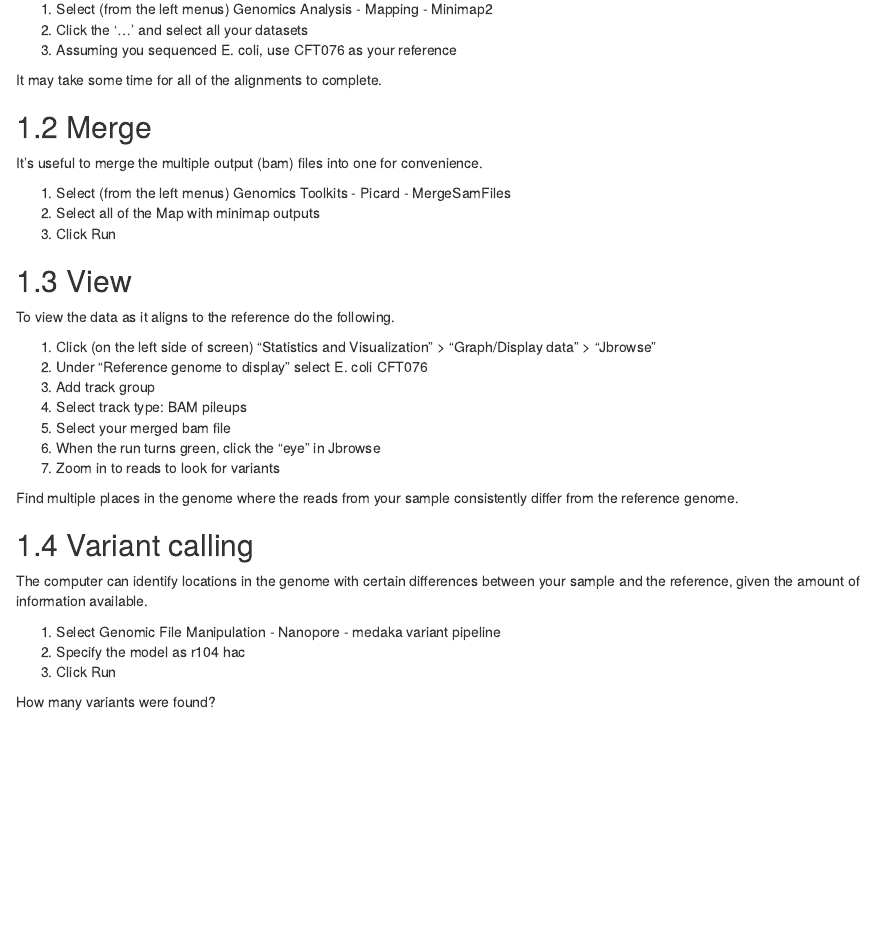
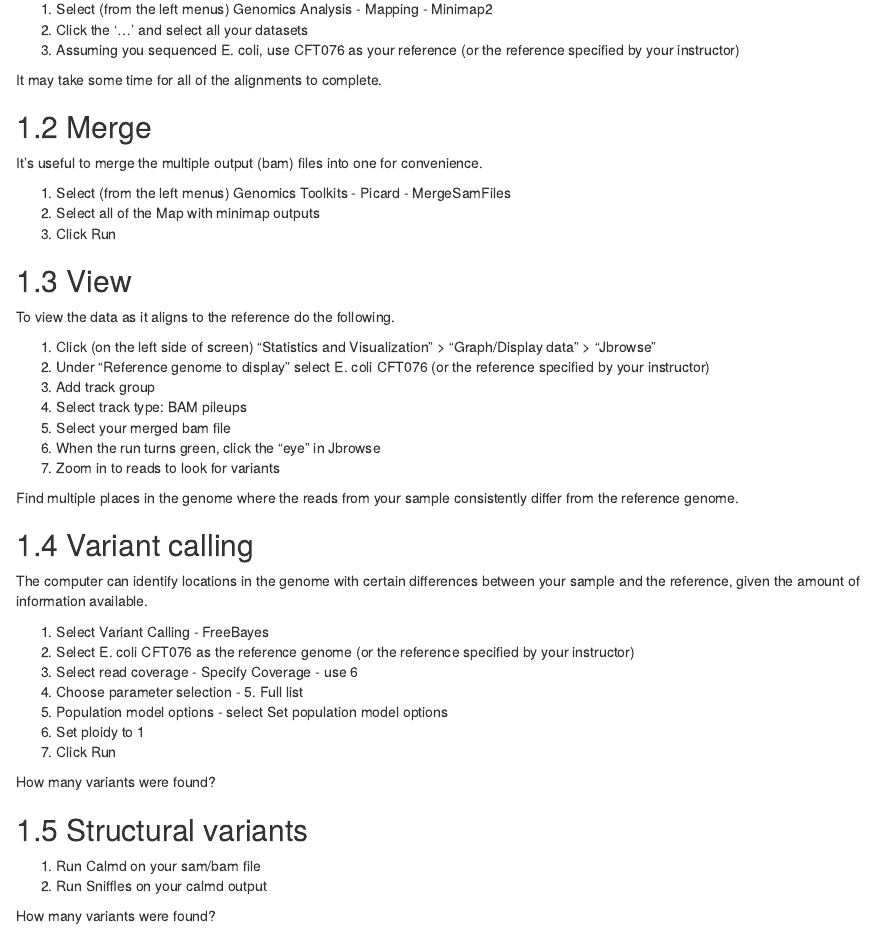
Before and after one commit to rachelss/Galaxy_genomes, an R Markdown document (03-align2.Rmd): the page in a window 1100 px wide, from 170 px down. Rendered offline with R 4.5, knitr and Pandoc, with nearby package versions; drawn as R Markdown's standard HTML page in place of the format the file asks for.

Commit message:
update new variant calling

```diff
--- a/03-align2.Rmd
+++ b/03-align2.Rmd
@@ -6,7 +6,7 @@
 
 1. Select (from the left menus) Genomics Analysis - Mapping - Minimap2
 2. Click the '...' and select all your datasets
-3. Assuming you sequenced E. coli, use CFT076 as your reference
+3. Assuming you sequenced E. coli, use CFT076 as your reference (or the reference specified by your instructor)
 
 It may take some time for all of the alignments to complete.
 
@@ -23,7 +23,7 @@
 To view the data as it aligns to the reference do the following.
 
 1. Click (on the left side of screen) "Statistics and Visualization" > "Graph/Display data" > "Jbrowse"
-2. Under “Reference genome to display” select E. coli CFT076
+2. Under “Reference genome to display” select E. coli CFT076 (or the reference specified by your instructor)
 3. Add track group
 4. Select track type: BAM pileups
 5. Select your merged bam file
@@ -36,8 +36,19 @@
 
 The computer can identify locations in the genome with certain differences between your sample and the reference, given the amount of information available.
 
-1. Select Genomic File Manipulation - Nanopore - medaka variant pipeline
-2. Specify the model as r104 hac
-3. Click Run
+1. Select Variant Calling - FreeBayes
+2. Select E. coli CFT076 as the reference genome (or the reference specified by your instructor)
+3. Select read coverage - Specify Coverage - use 6
+4. Choose parameter selection - 5. Full list
+5. Population model options - select Set population model options
+6. Set ploidy to 1
+7. Click Run
 
 How many variants were found?
+
+## Structural variants
+
+1. Run Calmd on your sam/bam file
+2. Run Sniffles on your calmd output
+
+How many variants were found?
--- a/book/reference-keys.txt
+++ b/book/reference-keys.txt
@@ -20,6 +20,7 @@
 merge
 view
 variant-calling
+structural-variants
 annot
 annotation
 viewing-the-annotation
```
Also changed, not shown: 03-align.Rmd (+1 -1 lines), 05-genes.Rmd (+1 -2 lines), book/404.html, book/align.html, book/align2.html, book/annot.html, book/assembly.html, book/gene.html, book/index.html, book/intro.html, book/search_index.json.
